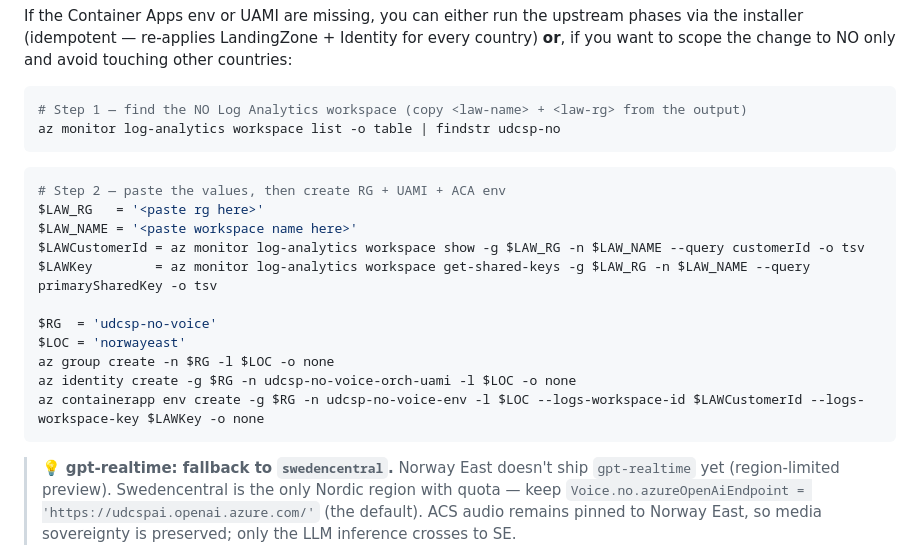
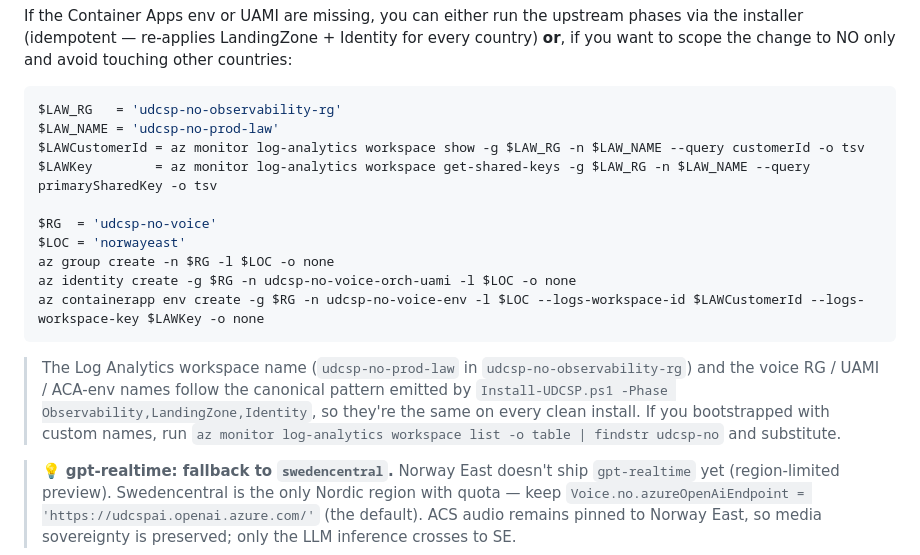
Before and after one commit to fredgis/UDCSP, a Markdown page: docs/tech/installation.md, the part around the change. GitHub-like rendering; folded sections open.

Commit message:
docs(install): hardcode canonical NO LAW name (udcsp-no-prod-law / udcsp-no-observability-rg)

````diff
--- a/docs/tech/installation.md
+++ b/docs/tech/installation.md
@@ -401,14 +401,8 @@ az cognitiveservices usage list --location norwayeast -o table | findstr -i real
 If the Container Apps env or UAMI are missing, you can either run the upstream phases via the installer (idempotent — re-applies LandingZone + Identity for every country) **or**, if you want to scope the change to NO only and avoid touching other countries:
 
 ```powershell
-# Step 1 — find the NO Log Analytics workspace (copy <law-name> + <law-rg> from the output)
-az monitor log-analytics workspace list -o table | findstr udcsp-no
-```
-
-```powershell
-# Step 2 — paste the values, then create RG + UAMI + ACA env
-$LAW_RG   = '<paste rg here>'
-$LAW_NAME = '<paste workspace name here>'
+$LAW_RG   = 'udcsp-no-observability-rg'
+$LAW_NAME = 'udcsp-no-prod-law'
 $LAWCustomerId = az monitor log-analytics workspace show -g $LAW_RG -n $LAW_NAME --query customerId -o tsv
 $LAWKey        = az monitor log-analytics workspace get-shared-keys -g $LAW_RG -n $LAW_NAME --query primarySharedKey -o tsv
 
@@ -418,6 +412,8 @@ az group create -n $RG -l $LOC -o none
 az identity create -g $RG -n udcsp-no-voice-orch-uami -l $LOC -o none
 az containerapp env create -g $RG -n udcsp-no-voice-env -l $LOC --logs-workspace-id $LAWCustomerId --logs-workspace-key $LAWKey -o none
 ```
+
+> The Log Analytics workspace name (`udcsp-no-prod-law` in `udcsp-no-observability-rg`) and the voice RG / UAMI / ACA-env names follow the canonical pattern emitted by `Install-UDCSP.ps1 -Phase Observability,LandingZone,Identity`, so they're the same on every clean install. If you bootstrapped with custom names, run `az monitor log-analytics workspace list -o table | findstr udcsp-no` and substitute.
 
 > 💡 **gpt-realtime: fallback to `swedencentral`.** Norway East doesn't ship `gpt-realtime` yet (region-limited preview). Swedencentral is the only Nordic region with quota — keep `Voice.no.azureOpenAiEndpoint = 'https://udcspai.openai.azure.com/'` (the default). ACS audio remains pinned to Norway East, so media sovereignty is preserved; only the LLM inference crosses to SE.
 
````
